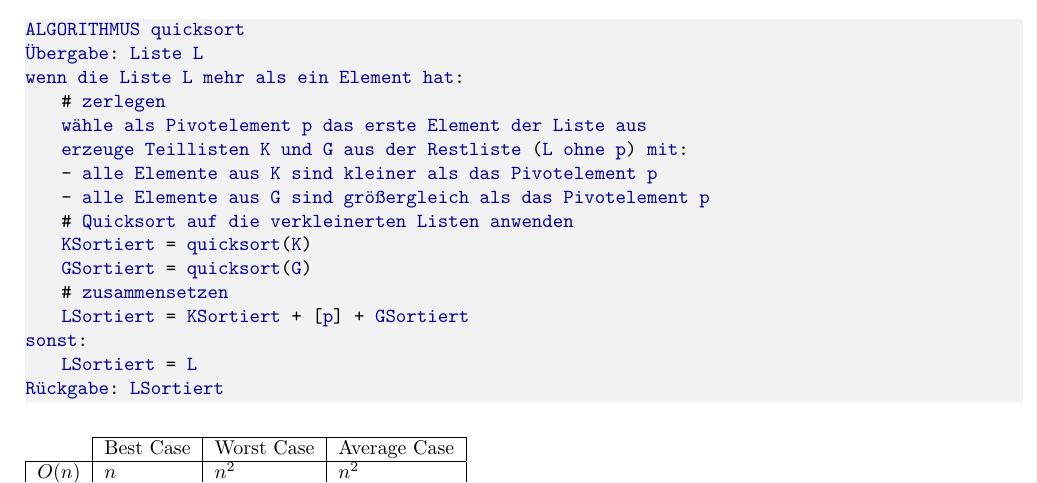
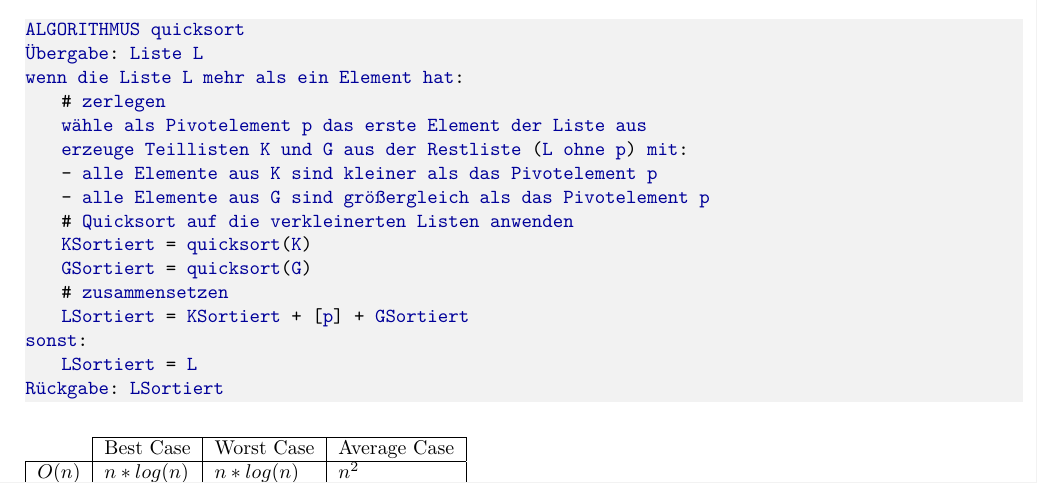
Before and after one commit to kuseler/Informatikabitur-SGK-Merkzettel, a LaTeX document (main.tex, which reads algorithmen.tex): part of page 6 of 6, cut so that both start at the same text. Compiled offline with LuaLaTeX.

Commit message:
corrected laufzeitverhalten

```diff
--- a/algorithmen.tex
+++ b/algorithmen.tex
@@ -175,6 +175,6 @@ Rückgabe: LSortiert
 \begin{tabular}{l|l|l|l|}
 \cline{2-4}
                              & Best Case & Worst Case & Average Case \\ \hline
-\multicolumn{1}{|l|}{$O(n)$} & $n$     & $n^2$      & $n^2$        \\ \hline
+\multicolumn{1}{|l|}{$O(n)$} & $n* log(n)$     & $n * log(n)$      & $n^2$        \\ \hline
 \end{tabular}
 \end{table}
```
Also changed, not shown: main.pdf.
